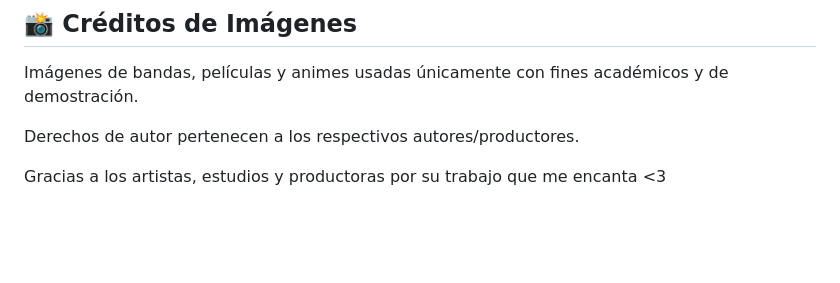
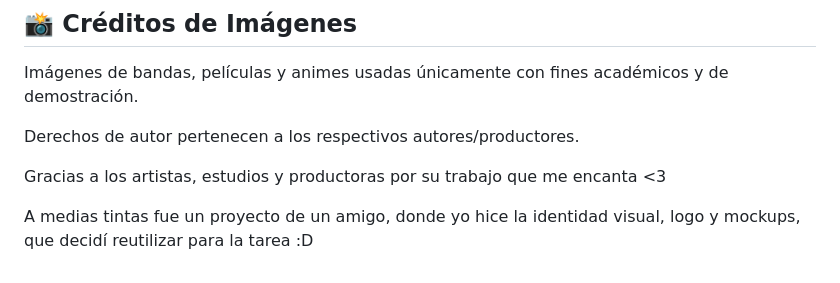
Before and after one commit to too0oori/M7_Portafolio_SofiaLagos, a Markdown page: README.md, the part around the change. GitHub-like rendering; blank space fills up the shorter version.

Commit message:
Add note about 'A medias tintas' project
Added a note about the 'A medias tintas' project and contributions.

```diff
--- a/README.md
+++ b/README.md
@@ -328,3 +328,5 @@ Imágenes de bandas, películas y animes usadas únicamente con fines académico
 Derechos de autor pertenecen a los respectivos autores/productores.
 
 Gracias a los artistas, estudios y productoras por su trabajo que me encanta <3
+
+A medias tintas fue un proyecto de un amigo, donde yo hice la identidad visual, logo y mockups, que decidí reutilizar para la tarea :D
```
